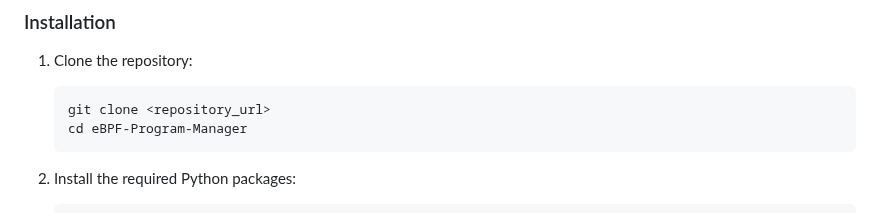
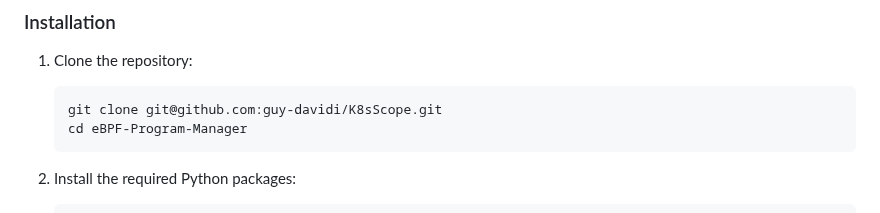
Before and after one commit to guy-davidi/K8sScope, a Markdown page: README.md, the part around the change. Rendered like a GitHub page.

````diff
--- a/README.md
+++ b/README.md
@@ -35,7 +35,7 @@ This project provides an intuitive and feature-rich web-based UI to manage eBPF
 
 1. Clone the repository:
    ```bash
-   git clone <repository_url>
+   git clone git@github.com:guy-davidi/K8sScope.git
    cd eBPF-Program-Manager
    ```
 
````
